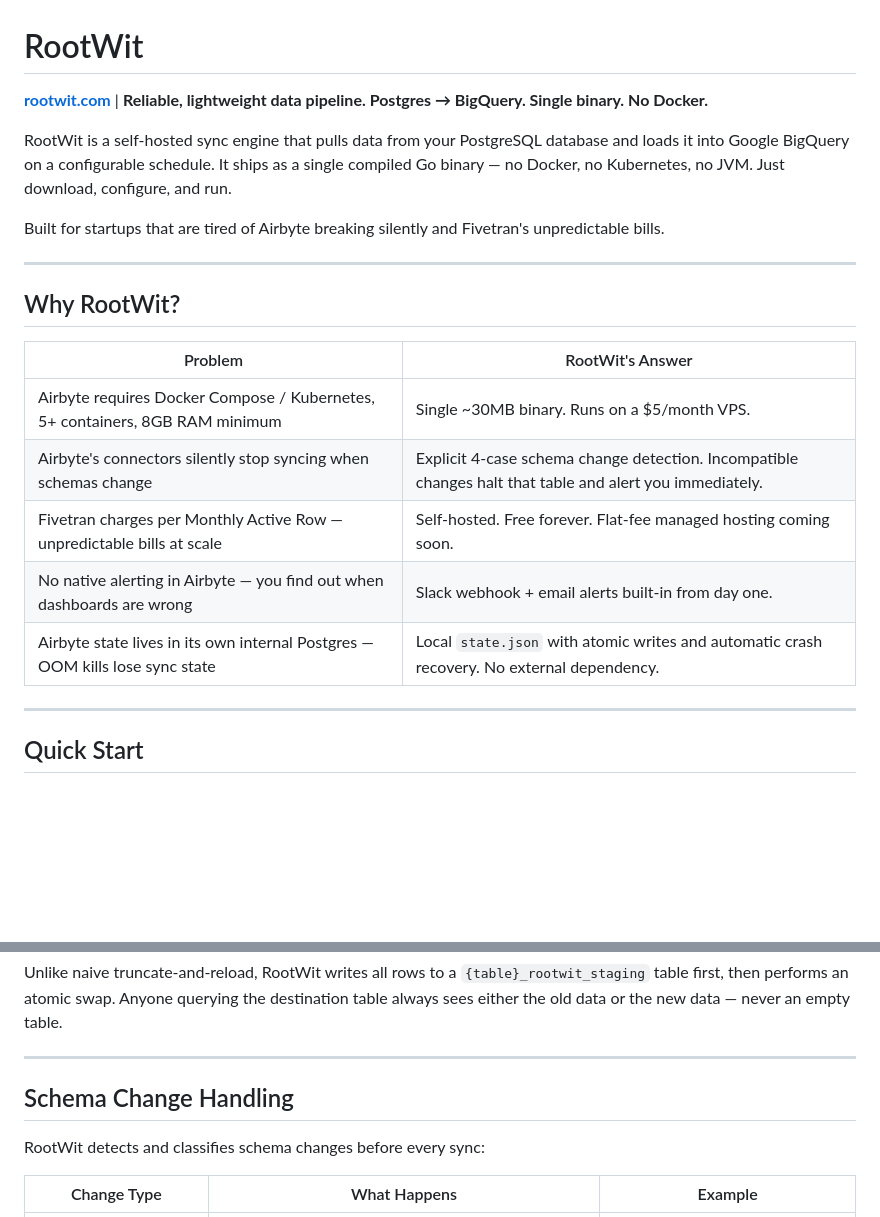
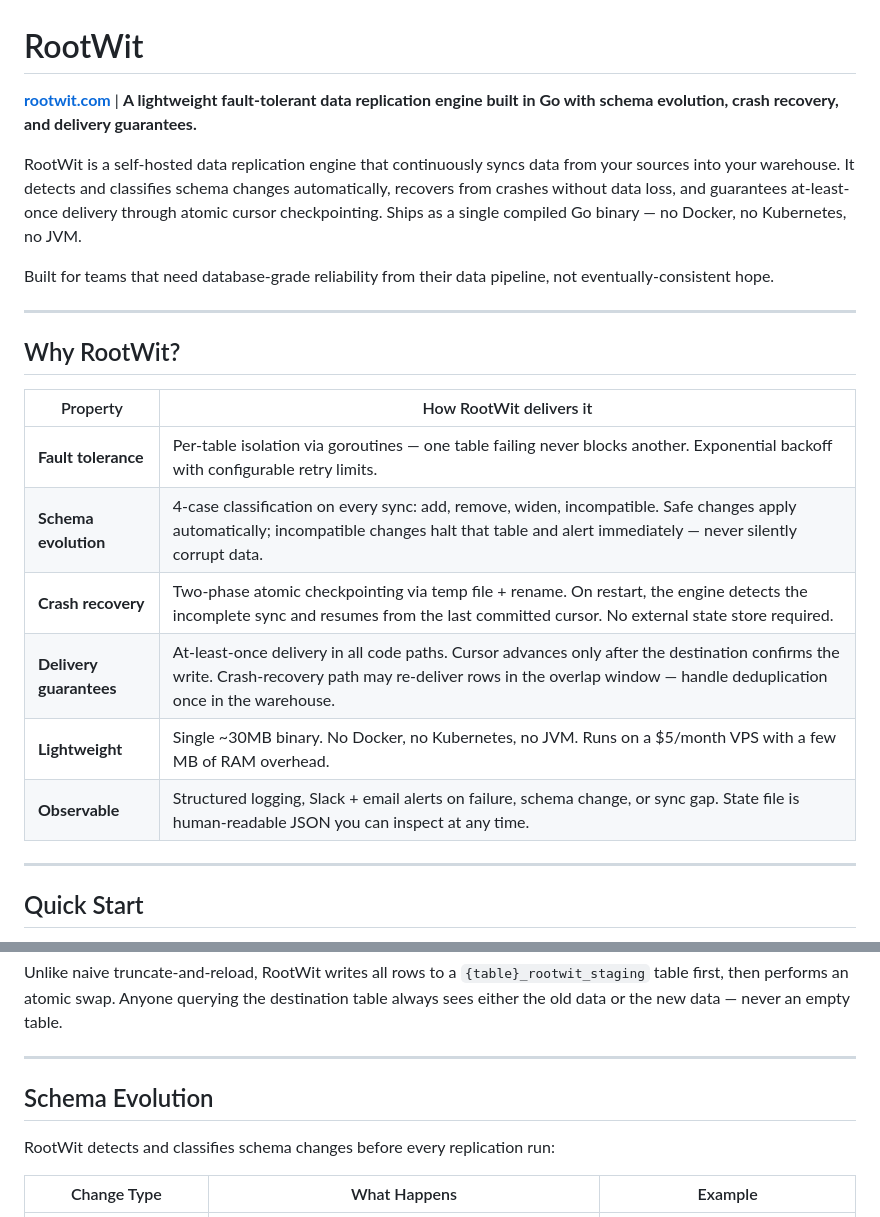
Before and after one commit to NgrTushar/rootwit, a Markdown page: README.md, 2 parts joined by grey strips. Drawn GitHub-style; blank space fills up the shorter version.

```diff
--- a/README.md
+++ b/README.md
@@ -1,22 +1,23 @@
 # RootWit
 
-**[rootwit.com](https://rootwit.com)** | **Reliable, lightweight data pipeline. Postgres → BigQuery. Single binary. No Docker.**
+**[rootwit.com](https://rootwit.com)** | **A lightweight fault-tolerant data replication engine built in Go with schema evolution, crash recovery, and delivery guarantees.**
 
-RootWit is a self-hosted sync engine that pulls data from your PostgreSQL database and loads it into Google BigQuery on a configurable schedule. It ships as a single compiled Go binary — no Docker, no Kubernetes, no JVM. Just download, configure, and run.
+RootWit is a self-hosted data replication engine that continuously syncs data from your sources into your warehouse. It detects and classifies schema changes automatically, recovers from crashes without data loss, and guarantees at-least-once delivery through atomic cursor checkpointing. Ships as a single compiled Go binary — no Docker, no Kubernetes, no JVM.
 
-Built for startups that are tired of Airbyte breaking silently and Fivetran's unpredictable bills.
+Built for teams that need database-grade reliability from their data pipeline, not eventually-consistent hope.
 
 ---
 
 ## Why RootWit?
 
-| Problem | RootWit's Answer |
+| Property | How RootWit delivers it |
 |---|---|
-| Airbyte requires Docker Compose / Kubernetes, 5+ containers, 8GB RAM minimum | Single ~30MB binary. Runs on a $5/month VPS. |
-| Airbyte's connectors silently stop syncing when schemas change | Explicit 4-case schema change detection. Incompatible changes halt that table and alert you immediately. |
-| Fivetran charges per Monthly Active Row — unpredictable bills at scale | Self-hosted. Free forever. Flat-fee managed hosting coming soon. |
-| No native alerting in Airbyte — you find out when dashboards are wrong | Slack webhook + email alerts built-in from day one. |
-| Airbyte state lives in its own internal Postgres — OOM kills lose sync state | Local `state.json` with atomic writes and automatic crash recovery. No external dependency. |
+| **Fault tolerance** | Per-table isolation via goroutines — one table failing never blocks another. Exponential backoff with configurable retry limits. |
+| **Schema evolution** | 4-case classification on every sync: add, remove, widen, incompatible. Safe changes apply automatically; incompatible changes halt that table and alert immediately — never silently corrupt data. |
+| **Crash recovery** | Two-phase atomic checkpointing via temp file + rename. On restart, the engine detects the incomplete sync and resumes from the last committed cursor. No external state store required. |
+| **Delivery guarantees** | At-least-once delivery in all code paths. Cursor advances only after the destination confirms the write. Crash-recovery path may re-deliver rows in the overlap window — handle deduplication once in the warehouse. |
+| **Lightweight** | Single ~30MB binary. No Docker, no Kubernetes, no JVM. Runs on a $5/month VPS with a few MB of RAM overhead. |
+| **Observable** | Structured logging, Slack + email alerts on failure, schema change, or sync gap. State file is human-readable JSON you can inspect at any time. |
 
 ---
 
@@ -106,9 +107,9 @@ Unlike naive truncate-and-reload, RootWit writes all rows to a `{table}_rootwit_
 
 ---
 
-## Schema Change Handling
+## Schema Evolution
 
-RootWit detects and classifies schema changes before every sync:
+RootWit detects and classifies schema changes before every replication run:
 
 | Change Type | What Happens | Example |
 |---|---|---|
```
Also changed, not shown: other parts of README.md (+16 -14 lines).
